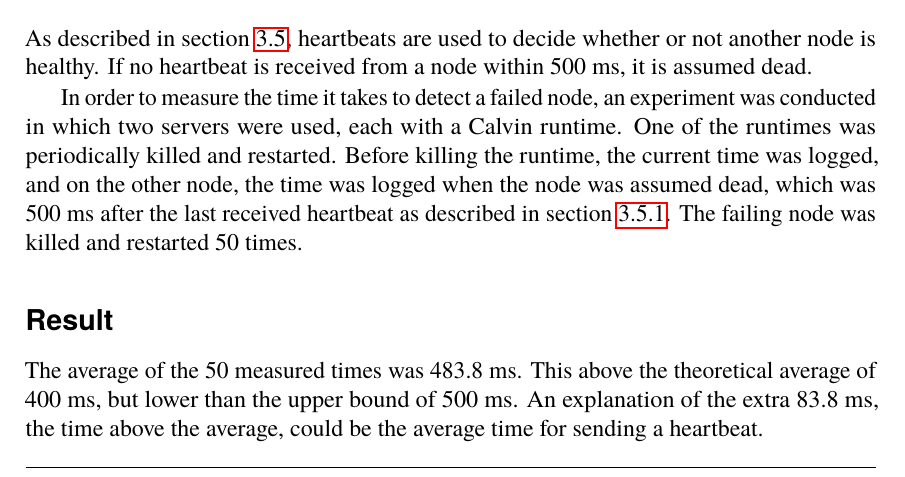
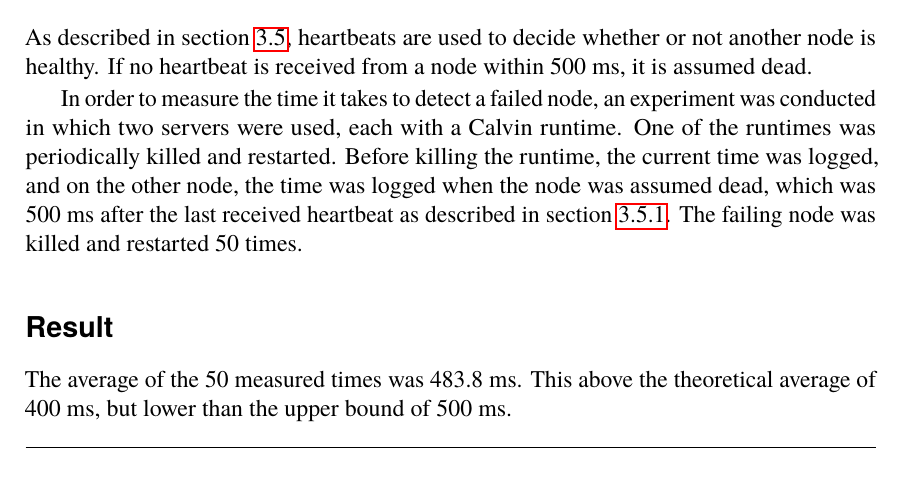
Before and after one commit to PStahl/master_thesis, a LaTeX thesis (report.tex): part of page 44 of 75, cut so that both start at the same text. Compiled offline with pdfLaTeX.

Commit message:
add note

```diff
--- a/report.tex
+++ b/report.tex
@@ -1073,7 +1073,9 @@ As described in~\cref{sec:design_monitoring}, heartbeats are used to decide whet
 In order to measure the time it takes to detect a failed node, an experiment was conducted in which two servers were used, each with a Calvin runtime. One of the runtimes was periodically killed and restarted. Before killing the runtime, the current time was logged, and on the other node, the time was logged when the node was assumed dead, which was 500 ms after the last received heartbeat as described in~\cref{subsec:heartbeats}. The failing node was killed and restarted 50 times.
 
 \subsubsection*{Result}
-The average of the 50 measured times was 483.8 ms. This above the theoretical average of 400 ms, but lower than the upper bound of 500 ms. An explanation of the extra 83.8 ms, the time above the average, could be the average time for sending a heartbeat. %TODO Calculate a confidence interval
+The average of the 50 measured times was 483.8 ms. This above the theoretical average of 400 ms, but lower than the upper bound of 500 ms.
+%TODO Calculate a confidence interval
+% klockorna måsta vara synkade..
 
 \subsection{Measurement of replication time} \label{sec:eval_repl_time}
 The time it takes to replicate a task, depends on the size of the task state, which have to be sent to the new node. Using Calvin, the state of a task corresponds to the state of the actor representing the task. In Calvin, the state consists mainly of the queues of incoming and outgoing data for the actor's in- and out-ports, and any local variables the actor has.
```
